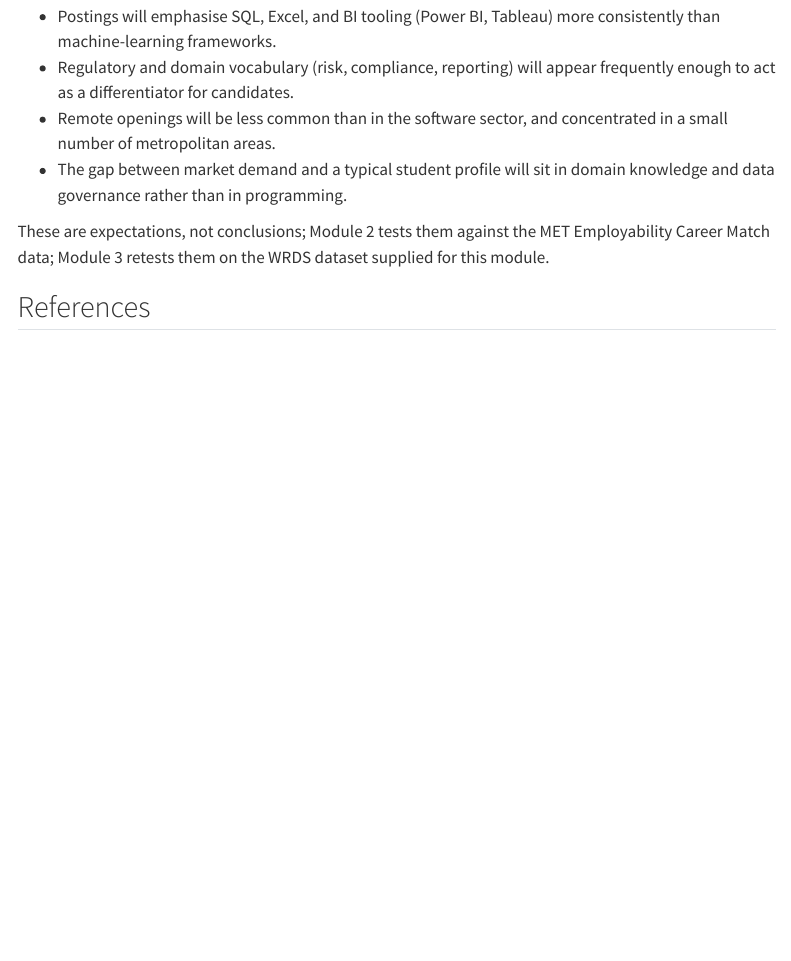
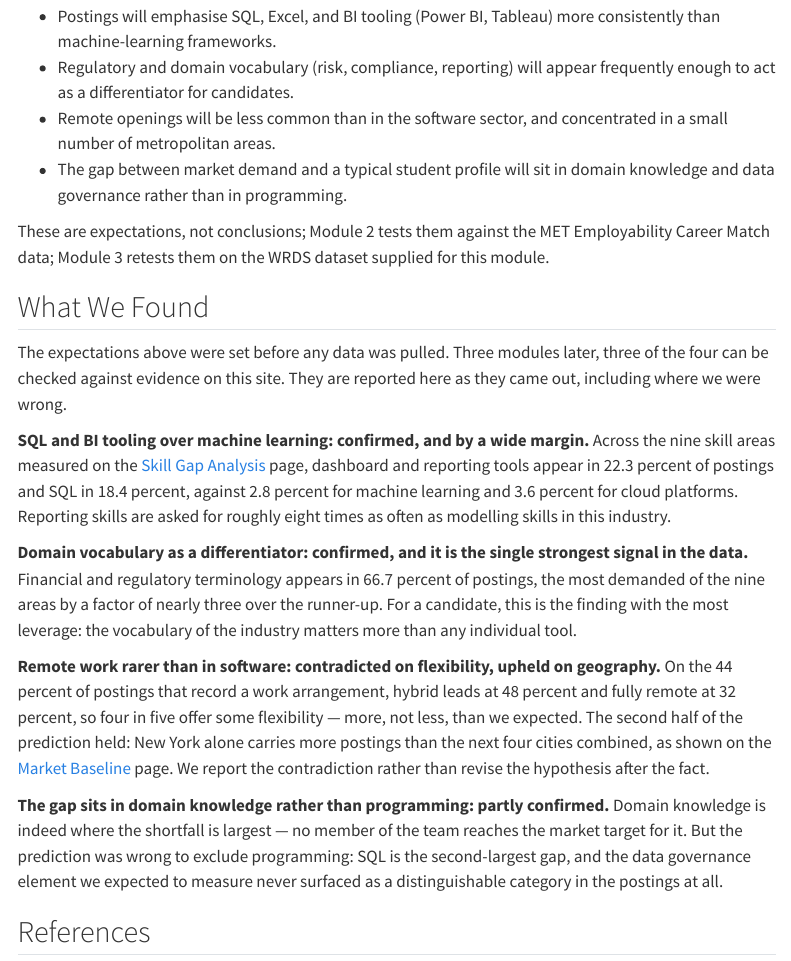
Before and after one commit to fuadbbv/ad688-career-evaluation-group1, a Quarto document (introduction.qmd): the page in a window 1100 px wide, from 1220 px down. Rendered offline with R 4.5, knitr and Pandoc in place of Quarto, with nearby package versions; menus at the side of the page are left out.

Commit message:
Module 4 checkpoint: fix the skills-format claim, update the employer read, connect hypotheses to findings
Data Preparation stated that the skill fields are stored as
semicolon-separated strings. They are not: they hold JSON-style list
strings. Anything that splits them on a delimiter silently treats a whole
posting as one skill. Corrected, with a note that the column must be parsed.

The employer conclusion on Market Baseline predated the name cleanup and
still told the reader there is no short list of firms worth following. With
the spelling variants merged, Citi, U.S. Bank, JPMorgan Chase, PNC and State
Street are visible as a recognisable core, so the advice is rewritten.

Introduction gains a What We Found section checking the four pre-registered
expectations against the evidence: two confirmed, one contradicted on
flexibility and upheld on geography, one only partly right. Reported as they
came out rather than adjusted after the fact.

Also: team roles updated for Modules 4 and 5, roadmap statuses set, panel
build date corrected to 4 October.

```diff
--- a/eda.qmd
+++ b/eda.qmd
@@ -84,7 +84,7 @@ Before this section can say anything, the employer field needs cleaning. On **39
 
 On that subset the market is **highly fragmented: 2,348 distinct employers**. The largest, Amazon, accounts for 298 postings — **4.6 percent** — followed by Citi at 2.2 percent, then U.S. Bank and JPMorgan Chase at 1.3 percent each. The top ten employers together hold 14 percent.
 
-The strategic read is that there is no short list of firms to focus a search on. Breadth matters more than targeting here. Amazon's position at the top is also a reminder that industry assignment follows the employer record rather than the specific business unit, so some postings sit in NAICS 523 for reasons that are not obvious from the company name.
+The strategic read changed once the employer names were cleaned. Before the merge, no firm appeared to hold more than a few percent and the only advice was to apply broadly. With the variants resolved a recognisable core emerges: Citi, U.S. Bank, JPMorgan Chase, PNC and State Street each run a steady analytics pipeline in this industry, and together with Amazon they account for roughly one posting in ten. Breadth still matters, because the other nine in ten are spread across 2,348 employers, but a candidate now has a short list worth following directly as well. Amazon's position at the top is also a reminder that industry assignment follows the employer record rather than the specific business unit, so some postings sit in NAICS 523 for reasons that are not obvious from the company name.
 
 ## What This Means For The Product
 
--- a/introduction.qmd
+++ b/introduction.qmd
@@ -31,6 +31,41 @@ The deliverable is a career evaluation product for a job seeker, not a general l
 
 These are expectations, not conclusions; Module 2 tests them against the MET Employability Career Match data; Module 3 retests them on the WRDS dataset supplied for this module.
 
+## What We Found
+
+The expectations above were set before any data was pulled. Three modules
+later, three of the four can be checked against evidence on this site. They
+are reported here as they came out, including where we were wrong.
+
+**SQL and BI tooling over machine learning: confirmed, and by a wide
+margin.** Across the nine skill areas measured on the [Skill Gap
+Analysis](skill_gap_analysis.qmd) page, dashboard and reporting tools appear
+in 22.3 percent of postings and SQL in 18.4 percent, against 2.8 percent for
+machine learning and 3.6 percent for cloud platforms. Reporting skills are
+asked for roughly eight times as often as modelling skills in this industry.
+
+**Domain vocabulary as a differentiator: confirmed, and it is the single
+strongest signal in the data.** Financial and regulatory terminology appears
+in 66.7 percent of postings, the most demanded of the nine areas by a factor
+of nearly three over the runner-up. For a candidate, this is the finding with
+the most leverage: the vocabulary of the industry matters more than any
+individual tool.
+
+**Remote work rarer than in software: contradicted on flexibility, upheld on
+geography.** On the 44 percent of postings that record a work arrangement,
+hybrid leads at 48 percent and fully remote at 32 percent, so four in five
+offer some flexibility — more, not less, than we expected. The second half of
+the prediction held: New York alone carries more postings than the next four
+cities combined, as shown on the [Market Baseline](eda.qmd) page. We report
+the contradiction rather than revise the hypothesis after the fact.
+
+**The gap sits in domain knowledge rather than programming: partly
+confirmed.** Domain knowledge is indeed where the shortfall is largest — no
+member of the team reaches the market target for it. But the prediction was
+wrong to exclude programming: SQL is the second-largest gap, and the data
+governance element we expected to measure never surfaced as a distinguishable
+category in the postings at all.
+
 ## References
 
 ::: {#refs}
```
Also changed, not shown: data_cleaning.qmd (+2 -2 lines), index.qmd (+6 -6 lines).
